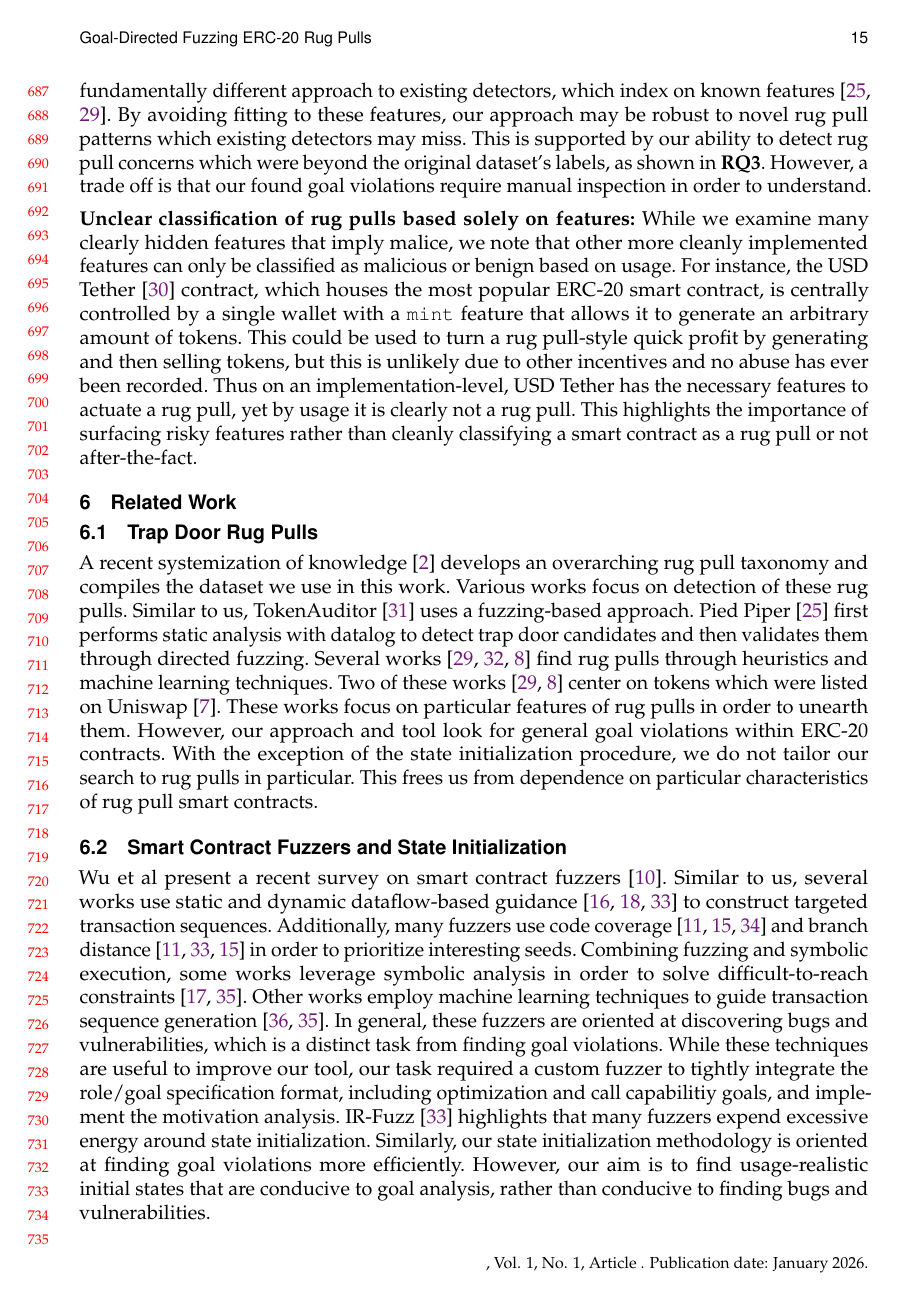
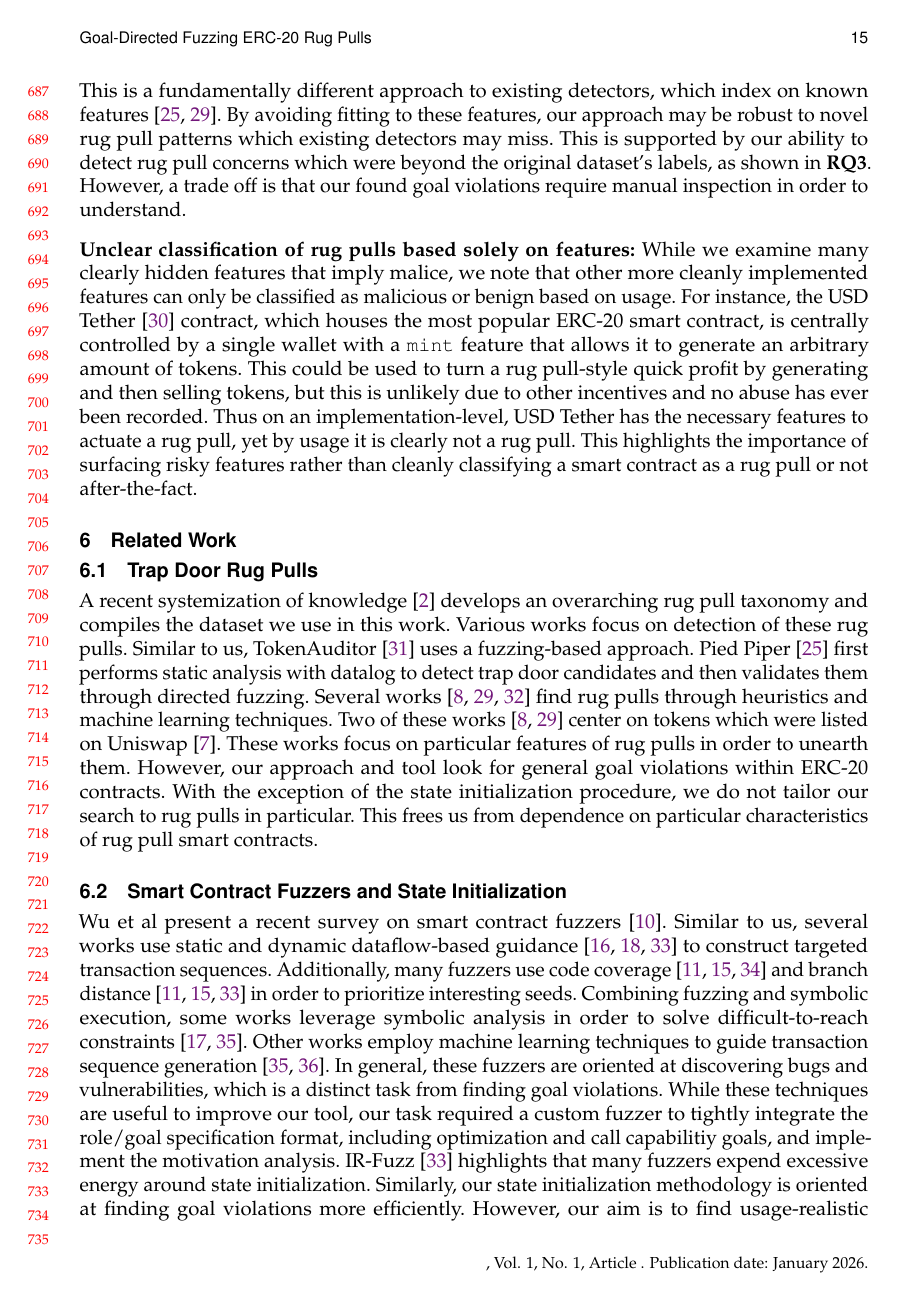
Before and after one commit to Yustynn/paper-spoilsport, a LaTeX paper (main.tex): page 15 of 17 before the commit and page 15 of 19 after it. Compiled offline with pdfLaTeX.

Commit message:
fix(bib): better format

```diff
--- a/main.tex
+++ b/main.tex
@@ -1,12 +1,9 @@
-\documentclass[acmsmall,screen,review,anonymous,natbib=false]{acmart}
+\documentclass[acmsmall,screen,review,anonymous]{acmart}
 \usepackage[utf8]{inputenc} % Required for inputting international characters
 \usepackage[T1]{fontenc} % Output font encoding for international characters
 
 \usepackage{palatino} % Use the Palatino font by default
-\usepackage[style=numeric,natbib=true,sorting=none]{biblatex} % Use numeric citation style [1], [2], etc.
-
-\addbibresource{main.bib} % The filename of the bibliography
-\usepackage[autostyle=true]{csquotes} % Required to generate language-dependent quotes in the bibliography
+% Using BibTeX with acmart's built-in natbib support
 
 
 % \usepackage[a4paper,margin=1in]{geometry}
```
Also changed, not shown: main.tex (4 more changed lines).
